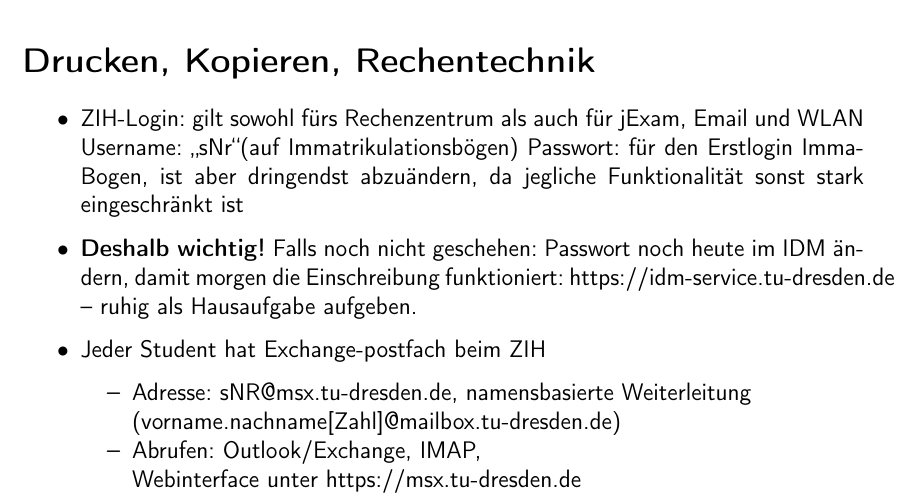
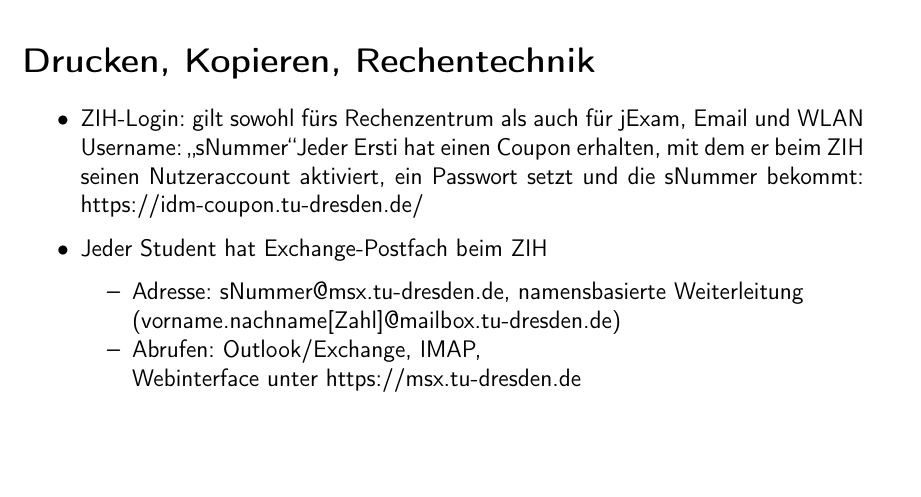
Before and after one commit to fsr/esetutorenleitfaden, a LaTeX document (tutorenleitfaden_master.tex): part of page 12 of 16, cut so that both start at the same text, the shorter picture padded with empty space. Compiled offline with pdfLaTeX.

Commit message:
ZIH hat auf Coupon-System umgestellt

```diff
--- a/tutorenleitfaden_master.tex
+++ b/tutorenleitfaden_master.tex
@@ -314,12 +314,11 @@
 \section{Drucken, Kopieren, Rechentechnik}
 \begin{itemize}
 	\item ZIH-Login: gilt sowohl fürs Rechenzentrum als auch für jExam, Email und WLAN\\
-	Username: \glqq sNr\grqq (auf Immatrikulationsbögen)
-	Passwort: für den Erstlogin Imma-Bogen, ist aber dringendst abzuändern, da jegliche Funktionalität sonst stark eingeschränkt ist
-	\item \textbf{Deshalb wichtig!} Falls noch nicht geschehen: Passwort noch heute im IDM ändern, damit morgen die Einschreibung funktioniert: https://idm-service.tu-dresden.de -- ruhig als Hausaufgabe aufgeben.
-	\item Jeder Student hat Exchange-postfach beim ZIH
+	Username: \glqq sNummer\grqq
+	Jeder Ersti hat einen Coupon erhalten, mit dem er beim ZIH seinen Nutzeraccount aktiviert, ein Passwort setzt und die sNummer bekommt: https://idm-coupon.tu-dresden.de/
+	\item Jeder Student hat Exchange-Postfach beim ZIH
 	\begin{itemize*}
-		\item Adresse: sNR@msx.tu-dresden.de, namensbasierte Weiterleitung \\(vorname.nachname[Zahl]@mailbox.tu-dresden.de)
+		\item Adresse: sNummer@msx.tu-dresden.de, namensbasierte Weiterleitung \\(vorname.nachname[Zahl]@mailbox.tu-dresden.de)
 		\item Abrufen: Outlook/Exchange, IMAP, \\Webinterface unter https://msx.tu-dresden.de
 		\item \textbf{Wichtig:} regelmäßig abzurufen oder an andere Adresse weiterleiten lassen\\
 		$\rightarrow$ Informationen über Prüfungsanmeldung, Rückmeldung zum kommenden Semester etc.
```
